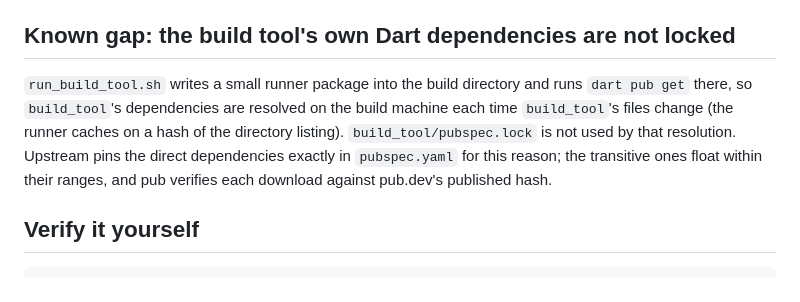
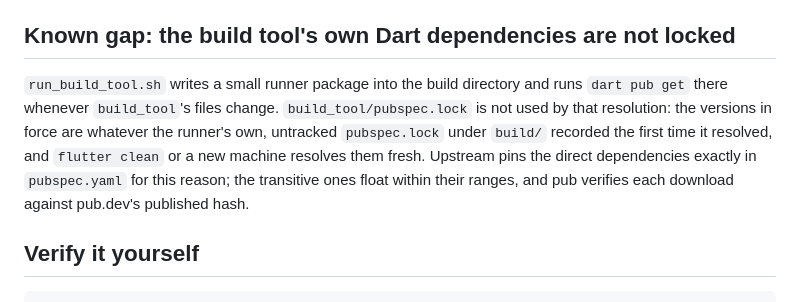
Before and after one commit to Drcryptodee/kaspaverse, a Markdown page: rust_builder/cargokit/PROVENANCE.md, the part around the change. Rendered like a GitHub page.

Commit message:
docs(build): the cargokit record states when the build tool's dependencies resolve fresh [T3]
The runner keeps its own untracked lock under build/; a clean build or a new machine is when the transitive versions float, not every change to the build tool.

```diff
--- a/rust_builder/cargokit/PROVENANCE.md
+++ b/rust_builder/cargokit/PROVENANCE.md
@@ -43,12 +43,12 @@ source paths (`/rustc/<commit>/`), both compared against `rustup run <pin> rustc
 ## Known gap: the build tool's own Dart dependencies are not locked
 
 `run_build_tool.sh` writes a small runner package into the build directory and runs
-`dart pub get` there, so `build_tool`'s dependencies are resolved on the build machine
-each time `build_tool`'s files change (the runner caches on a hash of the directory
-listing). `build_tool/pubspec.lock` is not used by that resolution. Upstream pins the
-direct dependencies exactly in `pubspec.yaml` for this reason; the transitive ones
-float within their ranges, and pub verifies each download against pub.dev's published
-hash.
+`dart pub get` there whenever `build_tool`'s files change. `build_tool/pubspec.lock` is
+not used by that resolution: the versions in force are whatever the runner's own,
+untracked `pubspec.lock` under `build/` recorded the first time it resolved, and
+`flutter clean` or a new machine resolves them fresh. Upstream pins the direct
+dependencies exactly in `pubspec.yaml` for this reason; the transitive ones float within
+their ranges, and pub verifies each download against pub.dev's published hash.
 
 ## Verify it yourself
 
```
